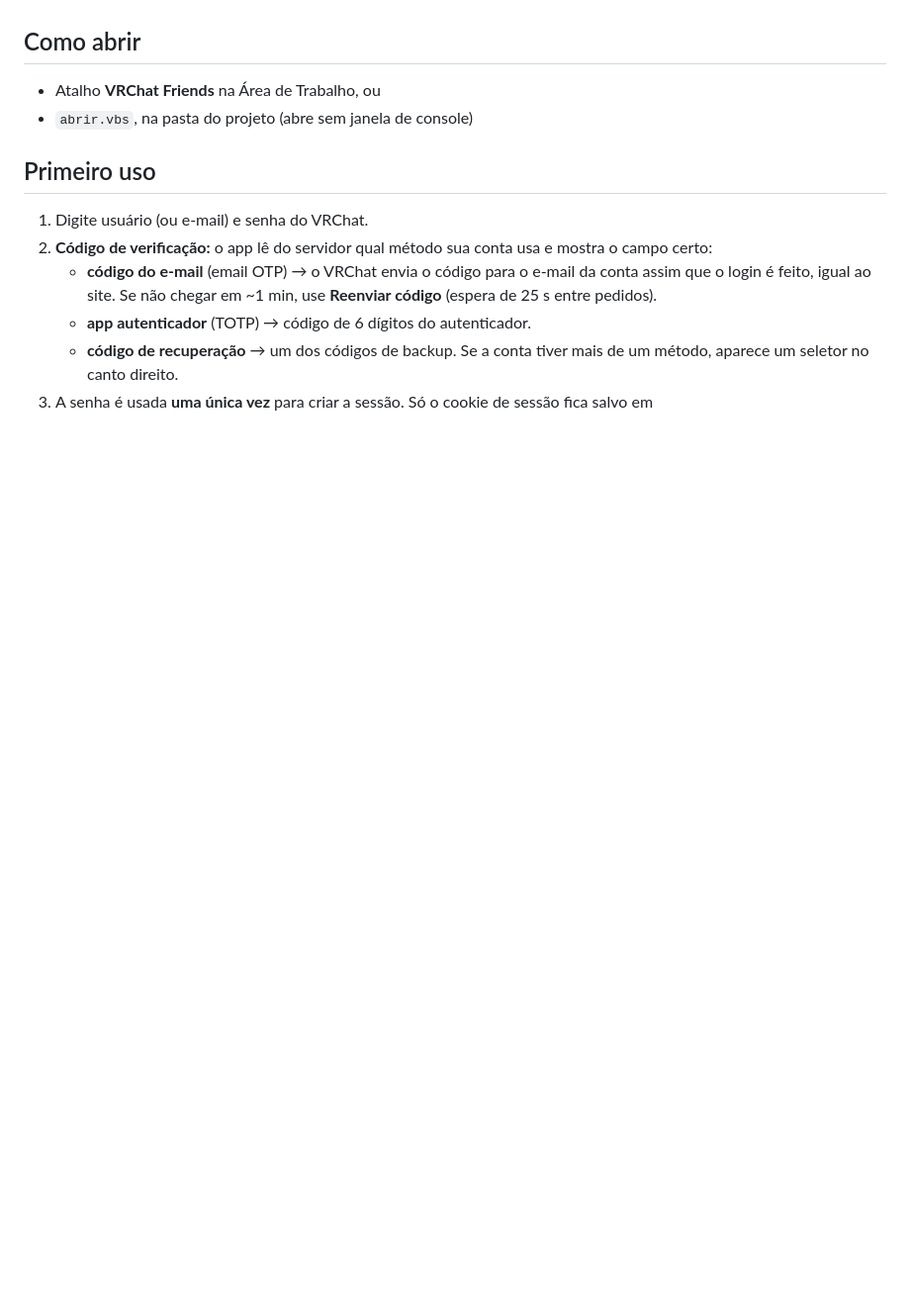
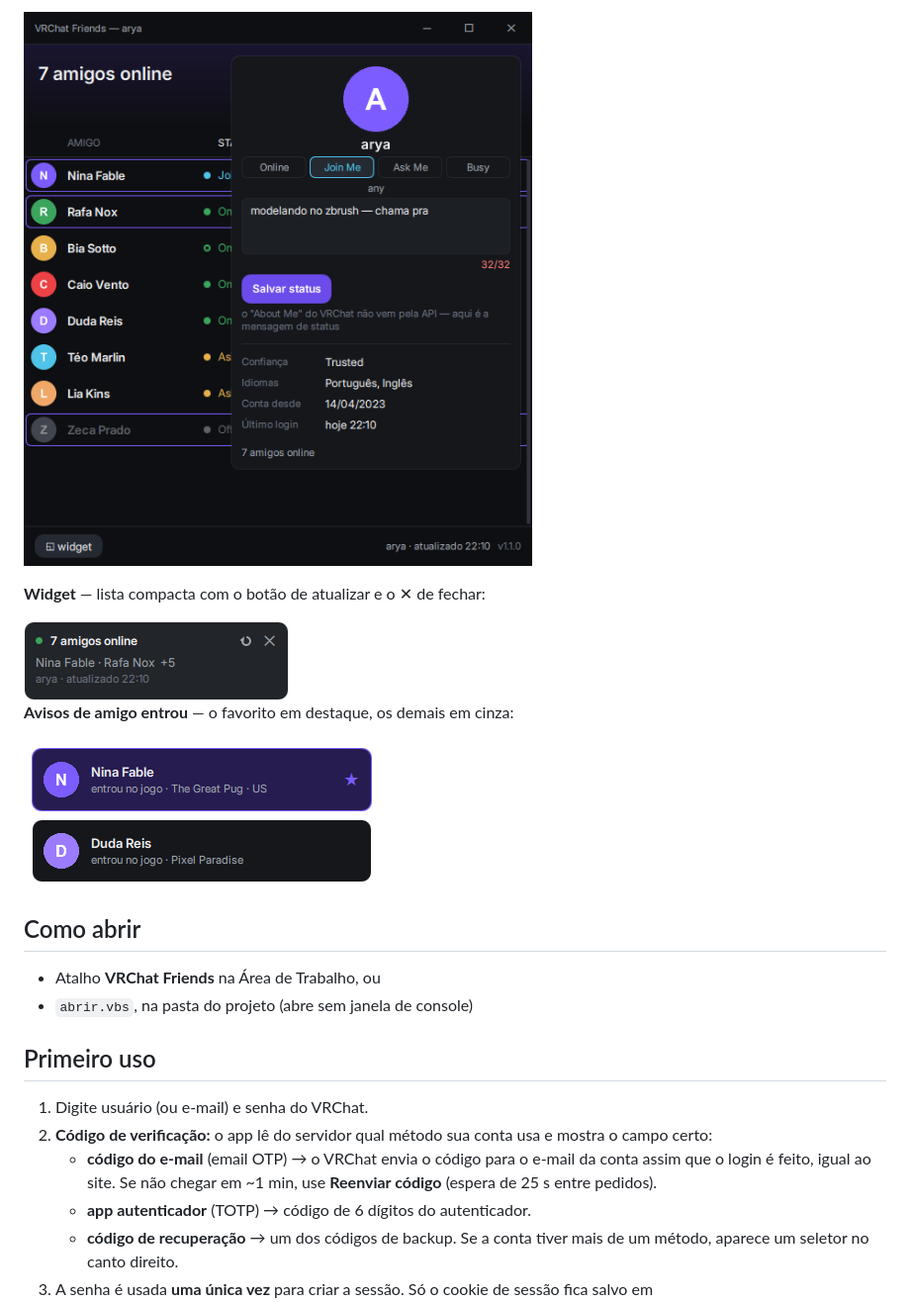
Before and after one commit to aryarti/VRChatFriends, a Markdown page: README.md, the part around one of its changes. Shown at 99% size. GitHub-like rendering; pictures changed too: docs/showcase-aviso.png (added), docs/showcase-painel.png, docs/showcase-widget.png; blank space fills up the shorter version.

```diff
--- a/README.md
+++ b/README.md
@@ -4,3 +19,12 @@ App leve para ver **quais amigos estão online no VRChat**, sem manter o site ab
+![Painel do meu perfil, aberto](docs/showcase-painel.png)
+
+**Widget** — lista compacta com o botão de atualizar e o ✕ de fechar:
+
+<img src="docs/showcase-widget.png" width="268" alt="Widget com a lista de amigos">
+
+**Avisos de amigo entrou** — o favorito em destaque, os demais em cinza:
+
+<img src="docs/showcase-aviso.png" width="360" alt="Avisos de amigo entrou">
 
 ## Como abrir
 
```
Also changed, not shown: other parts of README.md (+15 -0 lines), docs/showcase-lista.png, docs/showcase-perfil.png.
